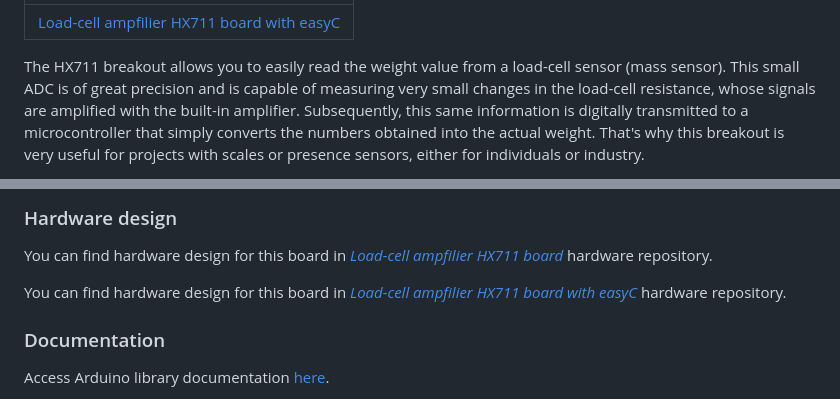
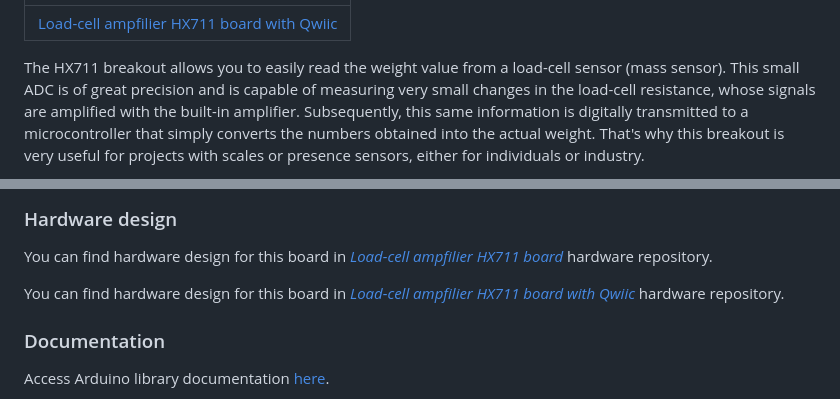
Before and after one commit to SolderedElectronics/Soldered-HX711-ADC-For-Weight-Scales-Arduino-Library, a Markdown page: README.md, 2 parts joined by grey strips. GitHub-like rendering.

Commit message:
Replace easyC references with Qwiic in README
Updated image and links for HX711 board with Qwiic.

```diff
--- a/README.md
+++ b/README.md
@@ -12,5 +12,5 @@
 | :------------------------------------------------------------------------------------------------------------------: |
-|                      [Load-cell ampfilier HX711 board with easyC](https://solde.red/333006)                      |
+|                      [Load-cell ampfilier HX711 board with Qwiic](https://solde.red/333006)                      |
 
 The HX711 breakout allows you to easily read the weight value from a load-cell sensor (mass sensor). This small ADC is of great precision and is capable of measuring very small changes in the load-cell resistance, whose signals are amplified with the built-in amplifier. Subsequently, this same information is digitally transmitted to a microcontroller that simply converts the numbers obtained into the actual weight. That's why this breakout is very useful for projects with scales or presence sensors, either for individuals or industry.
 
@@ -33,7 +33,7 @@ Breakout supports the connection of load cells that are made by the Wheatstone B
 
 You can find hardware design for this board in [_Load-cell ampfilier HX711 board_](https://github.com/SolderedElectronics/Load-cell-ampfilier-HX711-board-hardware-design) hardware repository.
 
-You can find hardware design for this board in [_Load-cell ampfilier HX711 board with easyC_](https://github.com/SolderedElectronics/Load-cell-ampfilier-HX711-board-with-easy-C-hardware-design) hardware repository.
+You can find hardware design for this board in [_Load-cell ampfilier HX711 board with Qwiic_](https://github.com/SolderedElectronics/Load-cell-ampfilier-HX711-board-with-easy-C-hardware-design) hardware repository.
 
 ### Documentation
 
```
Also changed, not shown: other parts of README.md (+1 -1 lines).
